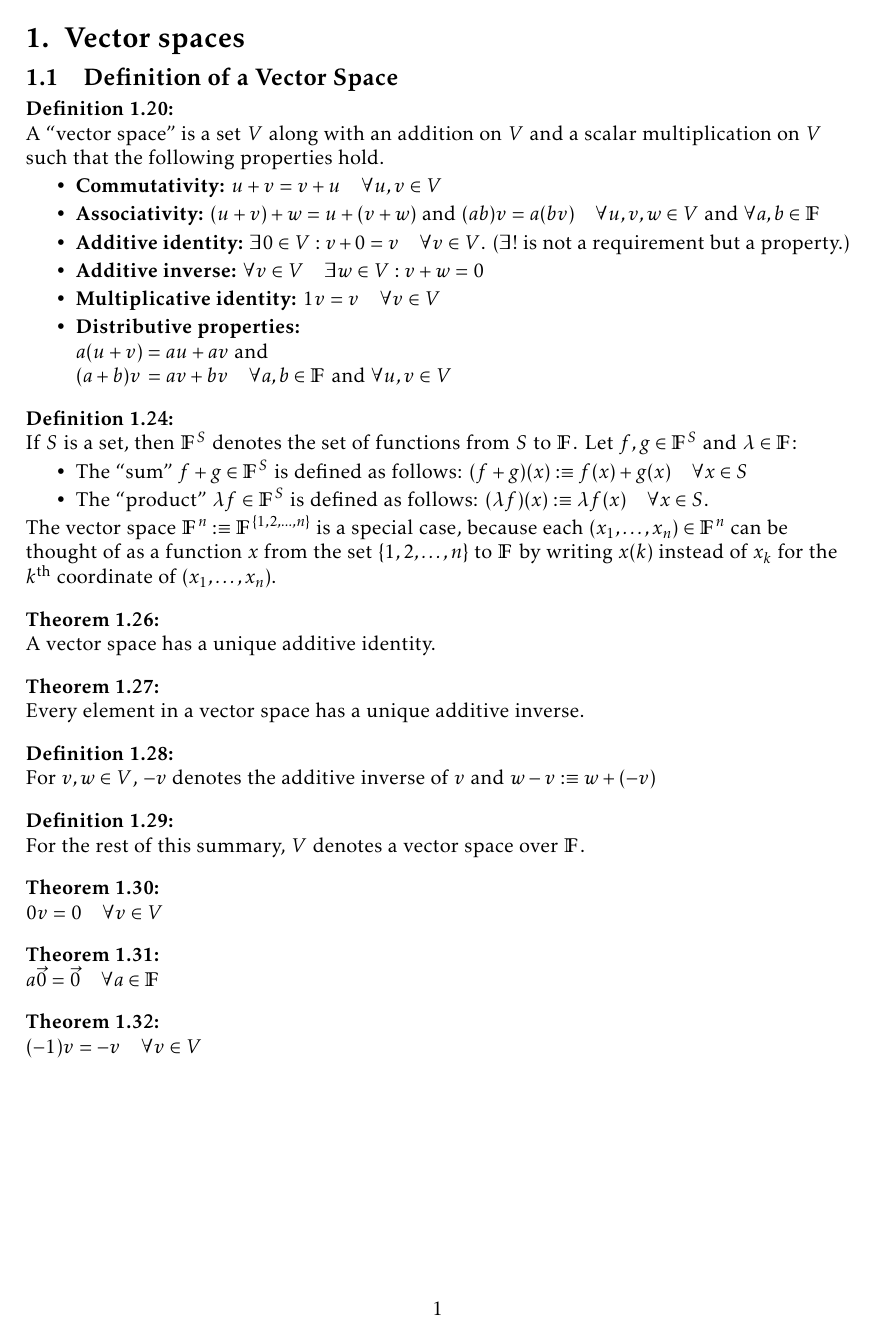
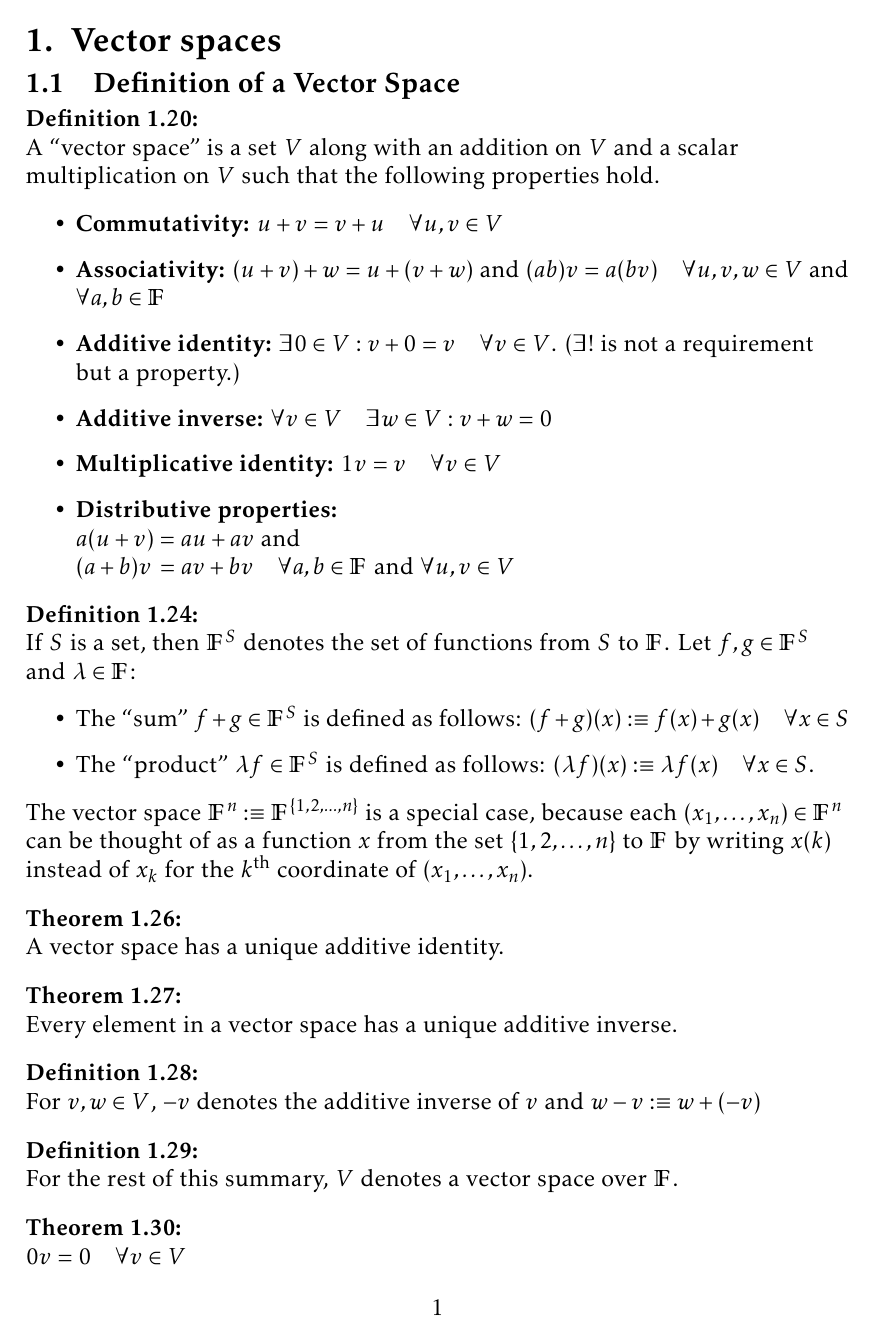
Before and after one commit to FearTable/linalg-done-right-summary, a LaTeX thesis (linalgDoneRight.tex): page 1 of 19 before the commit and page 1 of 26 after it. Compiled offline with pdfLaTeX.

Commit message:
don't know what has changed

```diff
--- a/linalgDoneRight.tex
+++ b/linalgDoneRight.tex
@@ -16,8 +16,10 @@
 \usepackage{enumitem}
 \usepackage{ragged2e}
 \usepackage{kpfonts}
-
 \usepackage{xcolor}
+\usepackage{breqn}
+\usepackage{xfrac}
+\usepackage[fontsize=14pt]{scrextend}
 
 %\everymath{\color{MidnightBlue}}
 %\everydisplay{\color{Melon}}
```
Also changed, not shown: linalgDoneRight.pdf, linalgDoneRight.tex (8 more changed lines), 1 other file.
